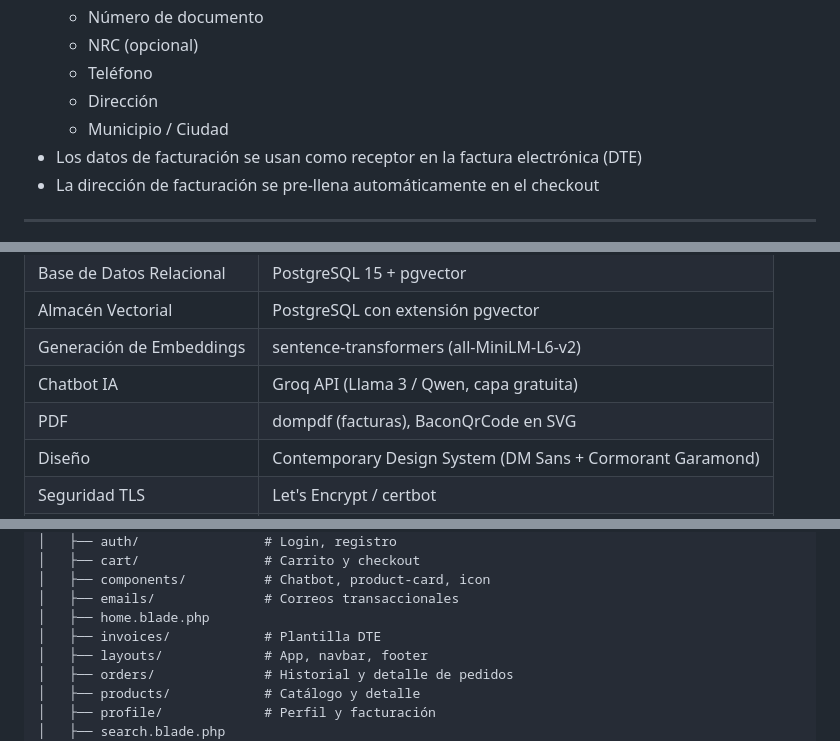
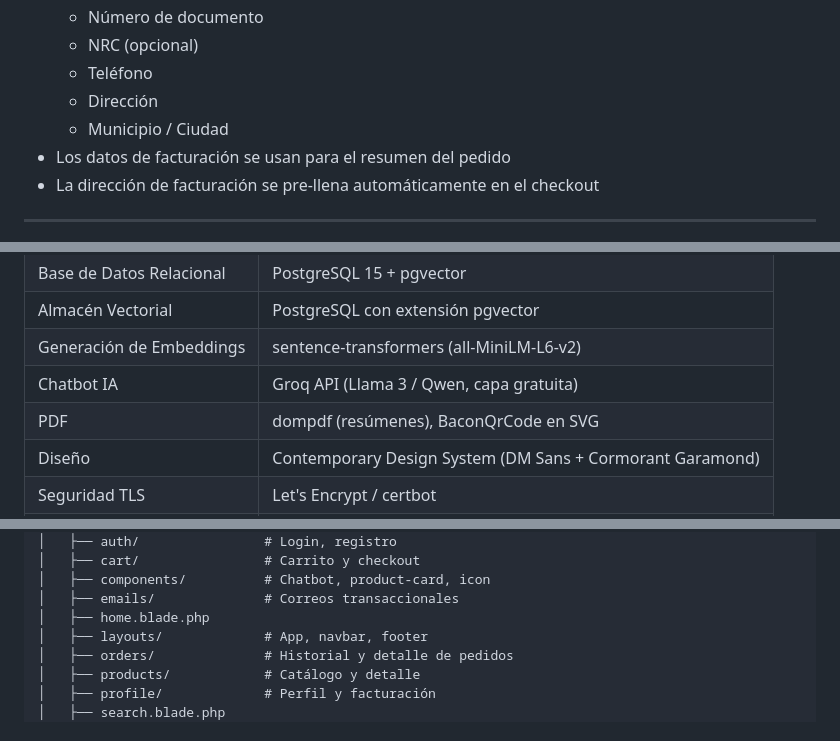
Before and after one commit to dcatalaan/GSW, a Markdown page: manual.md, 3 parts joined by grey strips. Drawn GitHub-style.

```diff
--- a/manual.md
+++ b/manual.md
@@ -243,7 +243,7 @@ Presiona `Ctrl+C` en la terminal donde se ejecuta el servidor.
   - Teléfono
   - Dirección
   - Municipio / Ciudad
-- Los datos de facturación se usan como receptor en la factura electrónica (DTE)
+- Los datos de facturación se usan para el resumen del pedido
 - La dirección de facturación se pre-llena automáticamente en el checkout
 
 ---
@@ -418,7 +396,7 @@ deploy/
 | Almacén Vectorial | PostgreSQL con extensión pgvector |
 | Generación de Embeddings | sentence-transformers (all-MiniLM-L6-v2) |
 | Chatbot IA | Groq API (Llama 3 / Qwen, capa gratuita) |
-| PDF | dompdf (facturas), BaconQrCode en SVG |
+| PDF | dompdf (resúmenes), BaconQrCode en SVG |
 | Diseño | Contemporary Design System (DM Sans + Cormorant Garamond) |
 | Seguridad TLS | Let's Encrypt / certbot |
 | Despliegue | Docker multicontenedor (Compose) |
@@ -485,7 +460,6 @@ gsw-ecommerce/
 │   ├── components/          # Chatbot, product-card, icon
 │   ├── emails/              # Correos transaccionales
 │   ├── home.blade.php
-│   ├── invoices/            # Plantilla DTE
 │   ├── layouts/             # App, navbar, footer
 │   ├── orders/              # Historial y detalle de pedidos
 │   ├── products/            # Catálogo y detalle
```
Also changed, not shown: other parts of manual.md (+8 -33 lines).
